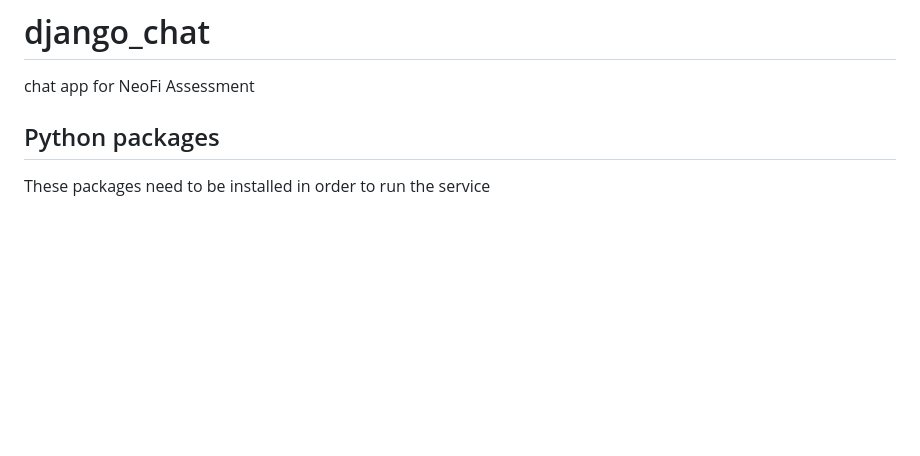
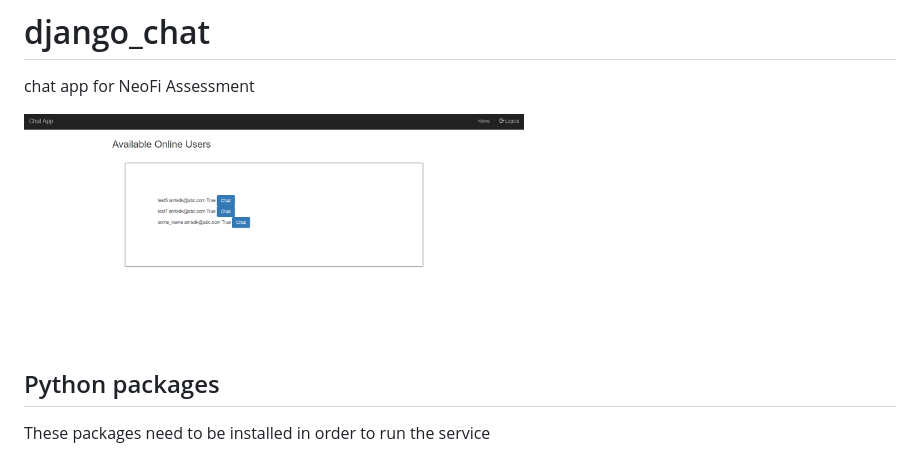
Before and after one commit to msk8960/django_chat, a Markdown page: README.md, the part around the change. GitHub-like rendering; pictures changed too: online-users.PNG (added); blank space fills up the shorter version.

```diff
--- a/README.md
+++ b/README.md
@@ -1,5 +1,8 @@
 # django_chat
 chat app for NeoFi Assessment
+
+<img src="online-users.PNG" alt="Chat App" width="500"/>
+
 
 ## Python packages
 These packages need to be installed in order to run the service
```
Also changed, not shown: 2 other files.
